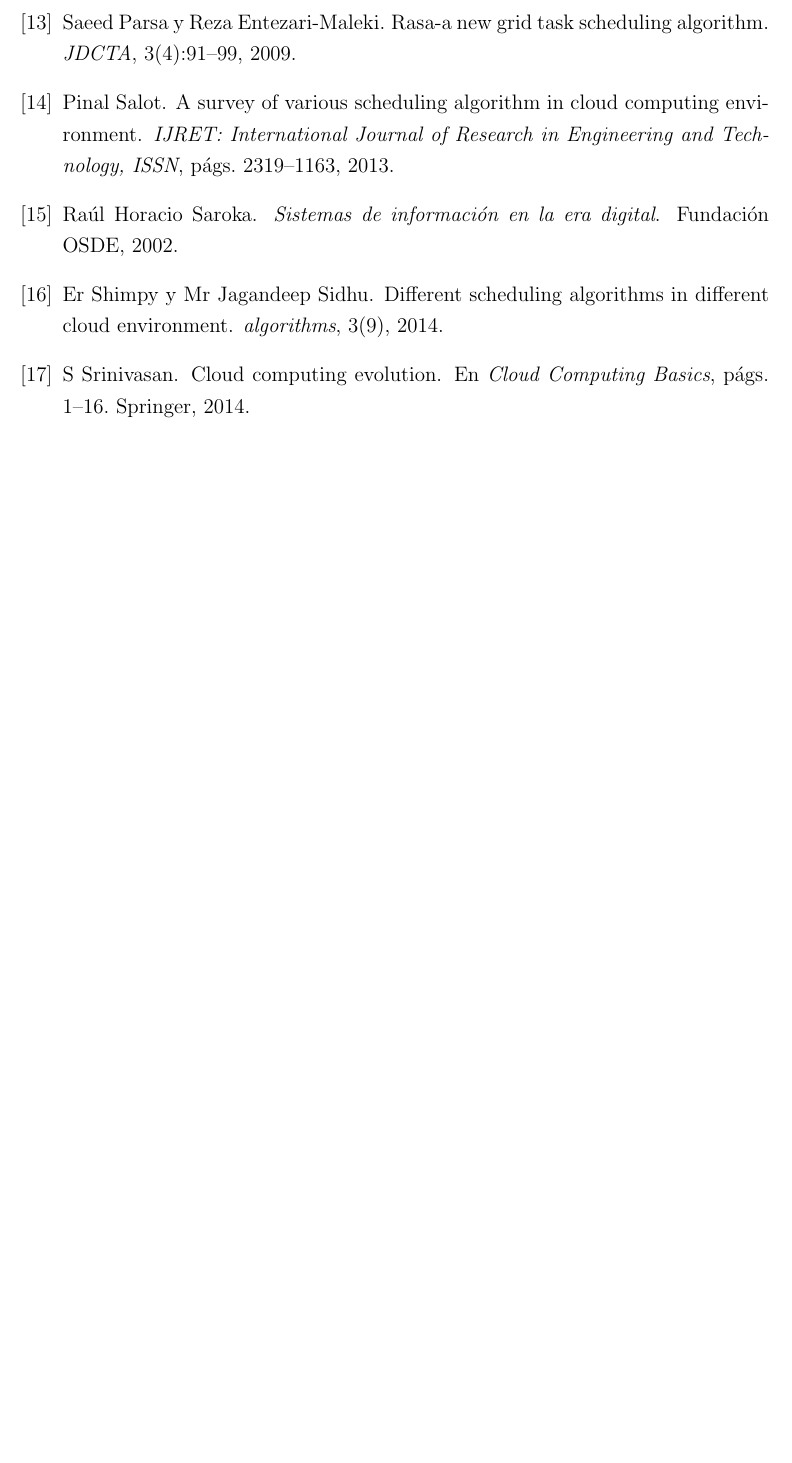
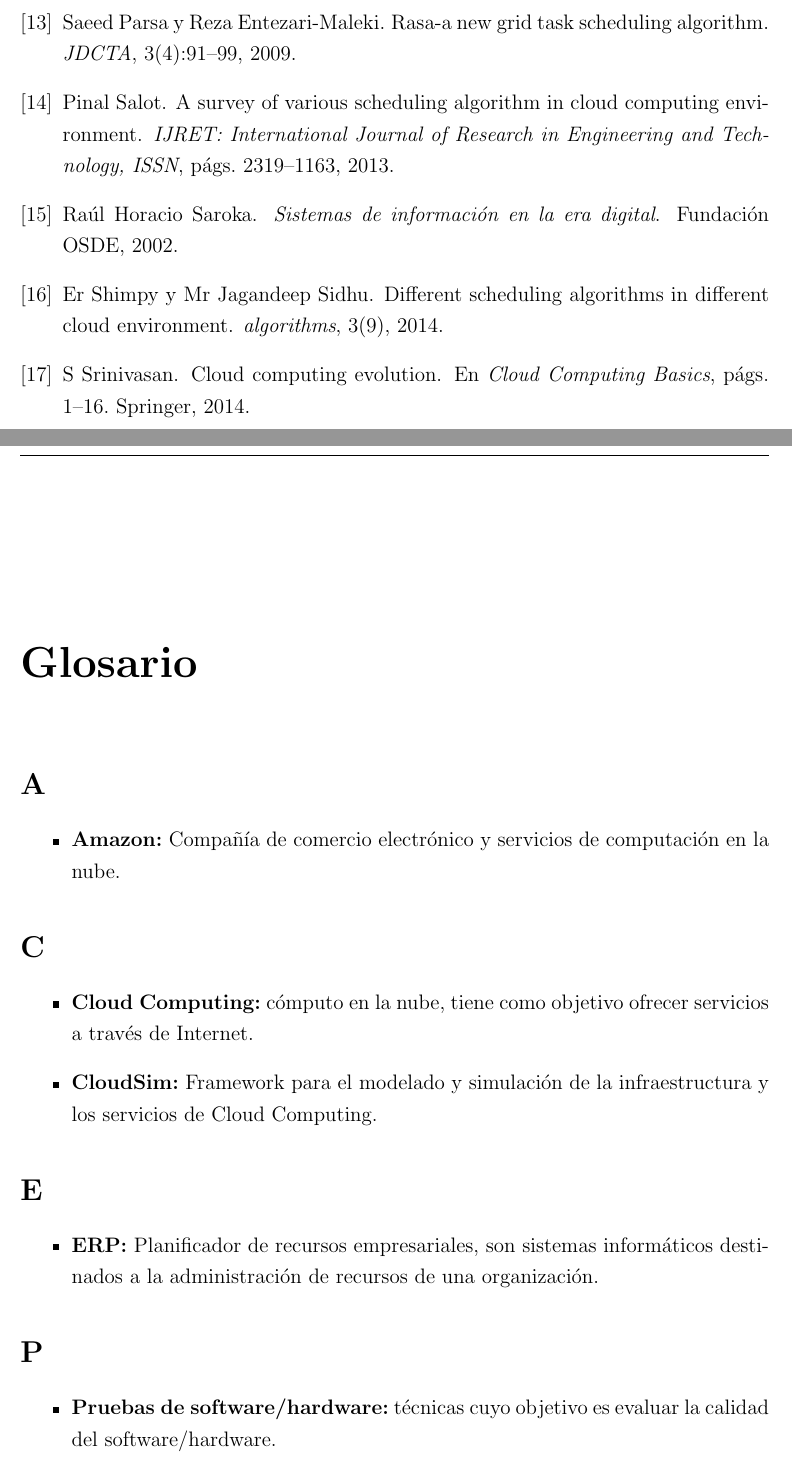
Before and after one commit to CindyCanul/proyectoTerminal, a LaTeX thesis (reporteFinal/tesis.tex, which reads reporteFinal/glosario.tex): part of page 28 of 28 before the commit and two parts of pages 25 and 26 of 27 after it, the two joined at a grey line, cut so that both start at the same text, the shorter picture padded with empty space. Compiled offline with pdfLaTeX.

Commit message:
Glosario

```diff
--- a/reporteFinal/glosario.tex
+++ b/reporteFinal/glosario.tex
@@ -2,3 +2,29 @@
 \addcontentsline{toc}{chapter}{Glosario}
 \section*{A}
 \addcontentsline{toc}{section}{A}
+\begin{itemize}
+	\item \textbf{Amazon:} Compa'n'ia de comercio electr'onico y servicios de computaci'on en la nube.
+\end{itemize}
+
+\section*{C}
+\addcontentsline{toc}{section}{C}
+
+\begin{itemize}
+	\item \textbf{Cloud Computing:} c'omputo en la nube, tiene como objetivo ofrecer servicios a trav'es de Internet.
+	\item \textbf{CloudSim:} Framework para el modelado y simulaci'on de la infraestructura y los servicios de Cloud Computing.
+
+
+\end{itemize}
+\section*{E}
+\addcontentsline{toc}{section}{E}
+\begin{itemize}
+	\item \textbf{ERP:} Planificador de recursos empresariales, son sistemas inform'aticos destinados a la administraci'on de recursos de una organizaci'on.
+
+
+\end{itemize}
+\section*{P}
+\addcontentsline{toc}{section}{P}
+\begin{itemize}
+	\item \textbf{Pruebas de software/hardware:} t'ecnicas cuyo objetivo es evaluar la calidad del software/hardware.
+
+\end{itemize}
```
Also changed, not shown: reporteFinal/intro.tex (+2 -2 lines), reporteFinal/tesis.tex (+7 -3 lines), reporteFinal/tesis.pdf.
